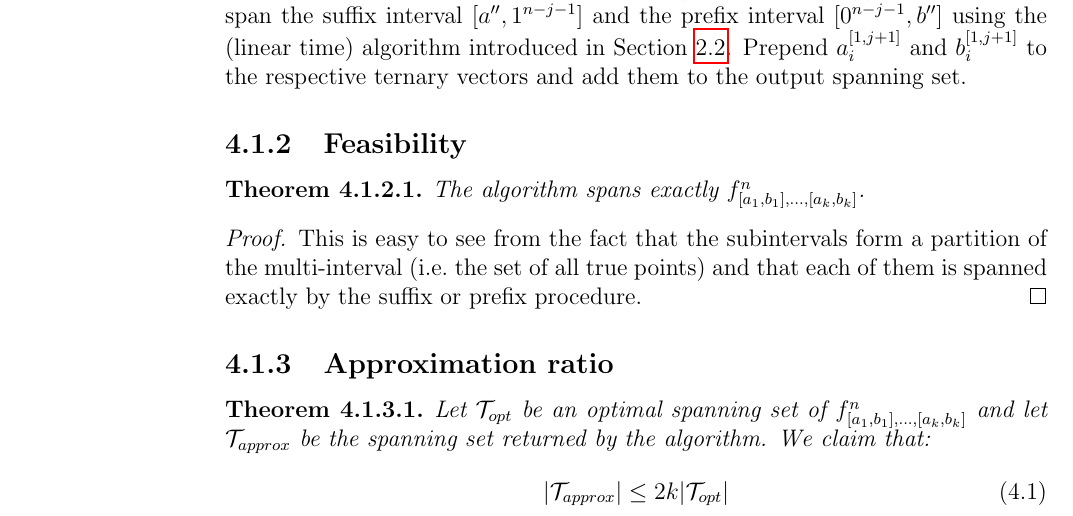
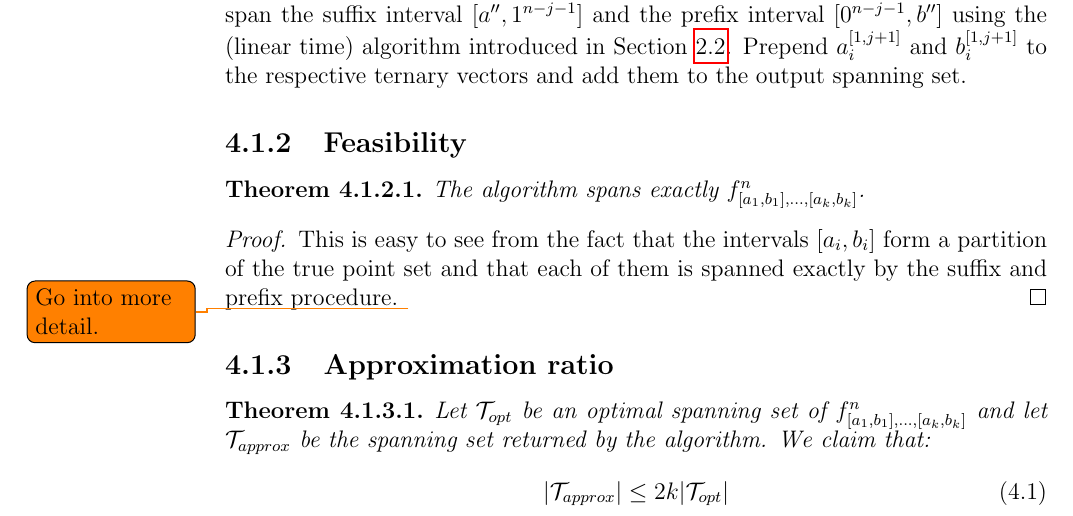
Before and after one commit to filipbartek/ibf, a LaTeX thesis (thesis.tex, which reads thesis/2kapprox.tex): part of page 20 of 26, cut so that both start at the same text. Compiled offline with pdfLaTeX.

Commit message:
2kapprox: Reword feasibility proof (still not good)

```diff
--- a/thesis/2kapprox.tex
+++ b/thesis/2kapprox.tex
@@ -76,12 +76,12 @@ $f^n_{\interval{a_1}{b_1}, \ldots, \interval{a_k}{b_k}}$.
 \end{theorem}
 
 \begin{proof}
-This is easy to see from the fact that the subintervals
-form a partition of the multi-interval
-(i.e.~the set of all true points)
-% TODO: Use a better term if available
+This is easy to see from the fact that the intervals
+$\interval{a_i}{b_i}$
+form a partition of the true point set
 and that each of them is spanned exactly
-by the suffix or prefix procedure.
+by the suffix and prefix procedure.
+\todo{Go into more detail.}
 \end{proof}
 
 \subsection{Approximation ratio}
```
